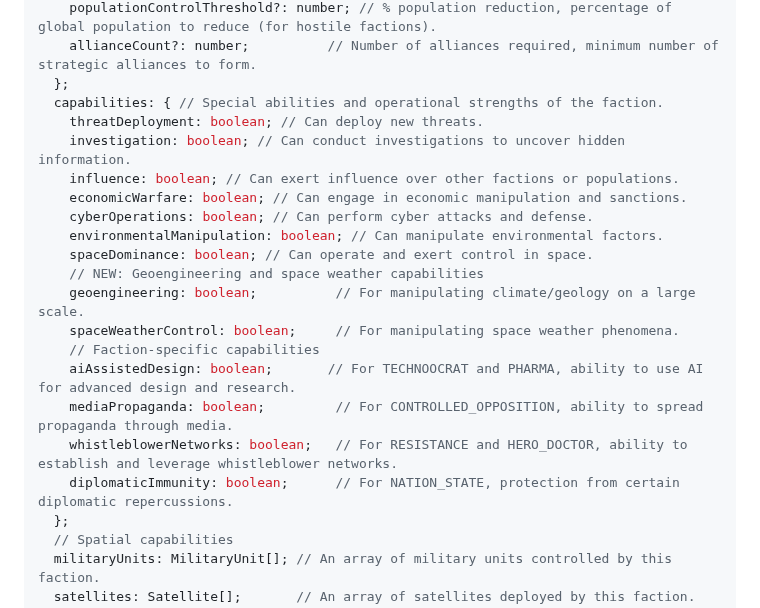
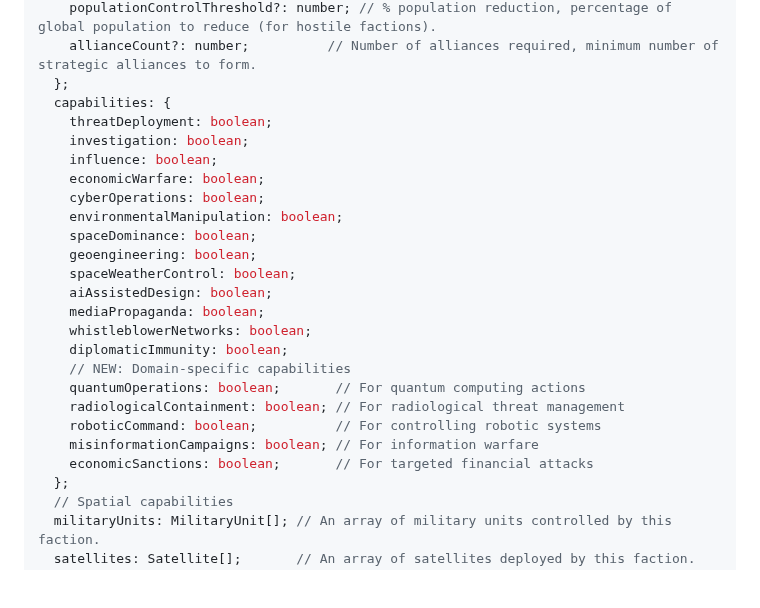
Before and after one commit to automenta/globalcrisis2, a Markdown page: world.md, the part around one of its changes. GitHub-like rendering; blank space fills up the shorter version.

Commit message:
refactor: enhance threat domains and action systems
Co-authored-by: aider (openai/deepseek-ai/deepseek-r1-0528) <aider@aider.chat>

```diff
--- a/world.md
+++ b/world.md
@@ -170,22 +220,26 @@ interface Faction {
     populationControlThreshold?: number; // % population reduction, percentage of global population to reduce (for hostile factions).
     allianceCount?: number;          // Number of alliances required, minimum number of strategic alliances to form.
   };
-  capabilities: { // Special abilities and operational strengths of the faction.
-    threatDeployment: boolean; // Can deploy new threats.
-    investigation: boolean; // Can conduct investigations to uncover hidden information.
-    influence: boolean; // Can exert influence over other factions or populations.
-    economicWarfare: boolean; // Can engage in economic manipulation and sanctions.
-    cyberOperations: boolean; // Can perform cyber attacks and defense.
-    environmentalManipulation: boolean; // Can manipulate environmental factors.
-    spaceDominance: boolean; // Can operate and exert control in space.
-    // NEW: Geoengineering and space weather capabilities
-    geoengineering: boolean;          // For manipulating climate/geology on a large scale.
-    spaceWeatherControl: boolean;     // For manipulating space weather phenomena.
-    // Faction-specific capabilities
-    aiAssistedDesign: boolean;       // For TECHNOOCRAT and PHARMA, ability to use AI for advanced design and research.
-    mediaPropaganda: boolean;         // For CONTROLLED_OPPOSITION, ability to spread propaganda through media.
-    whistleblowerNetworks: boolean;   // For RESISTANCE and HERO_DOCTOR, ability to establish and leverage whistleblower networks.
-    diplomaticImmunity: boolean;      // For NATION_STATE, protection from certain diplomatic repercussions.
+  capabilities: {
+    threatDeployment: boolean;
+    investigation: boolean;
+    influence: boolean;
+    economicWarfare: boolean;
+    cyberOperations: boolean;
+    environmentalManipulation: boolean;
+    spaceDominance: boolean;
+    geoengineering: boolean;
+    spaceWeatherControl: boolean;
+    aiAssistedDesign: boolean;
+    mediaPropaganda: boolean;
+    whistleblowerNetworks: boolean;
+    diplomaticImmunity: boolean;
+    // NEW: Domain-specific capabilities
+    quantumOperations: boolean;       // For quantum computing actions
+    radiologicalContainment: boolean; // For radiological threat management
+    roboticCommand: boolean;          // For controlling robotic systems
+    misinformationCampaigns: boolean; // For information warfare
+    economicSanctions: boolean;       // For targeted financial attacks
   };
   // Spatial capabilities
   militaryUnits: MilitaryUnit[]; // An array of military units controlled by this faction.
```
Also changed, not shown: other parts of world.md (+79 -29 lines), narrative.md (+10 -8 lines), threat.md (+48 -26 lines).
